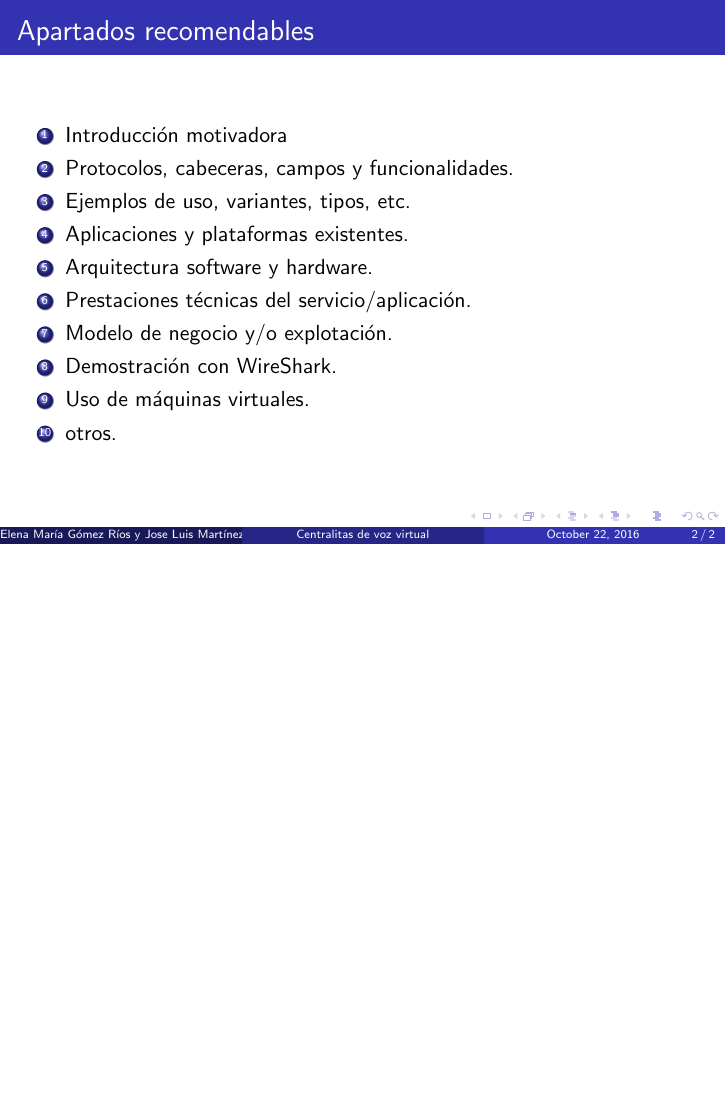
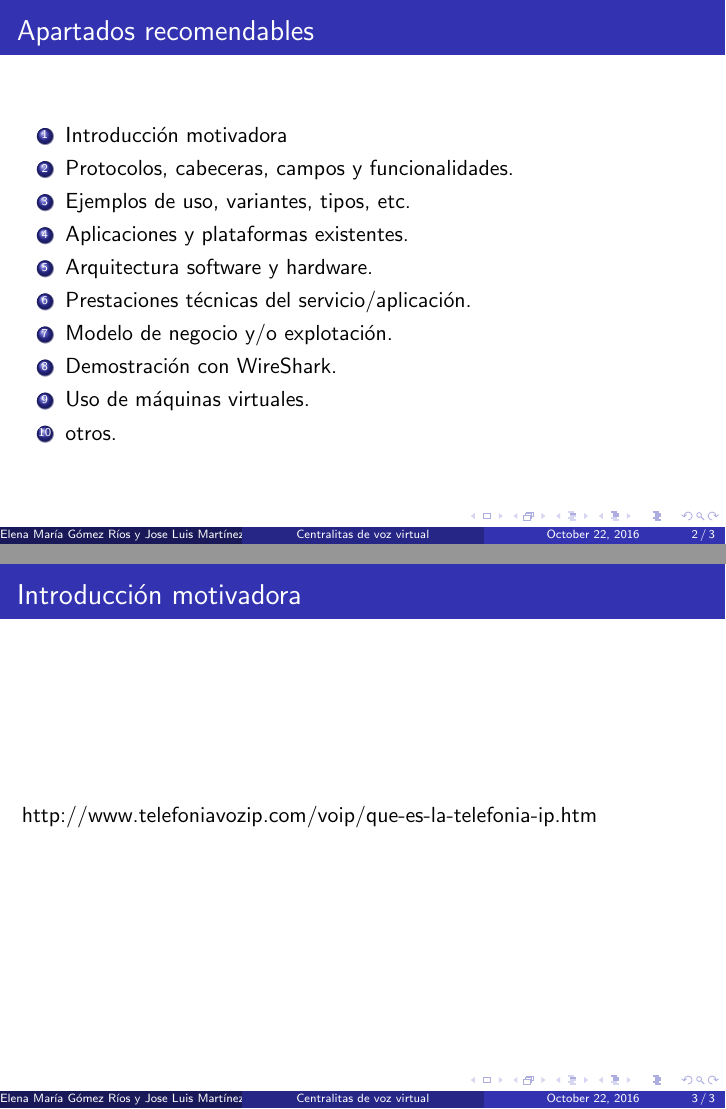
Before and after one commit to Joselmo/FR_Centralitas_voz, LaTeX slides (Presentación.tex): page 2 of 2 before the commit and pages 2 and 3 of 3 after it, the two joined at a grey line, the shorter picture padded with empty space. Compiled offline with pdfLaTeX.

Commit message:
Añadido web con motivacion y descripciones

```diff
--- a/Presentación.tex
+++ b/Presentación.tex
@@ -38,4 +38,9 @@
 \end{enumerate}
 \end{frame}
 
+\begin{frame}{Introducción motivadora}
+http://www.telefoniavozip.com/voip/que-es-la-telefonia-ip.htm
+
+\end{frame}
+
 \end{document}
```
